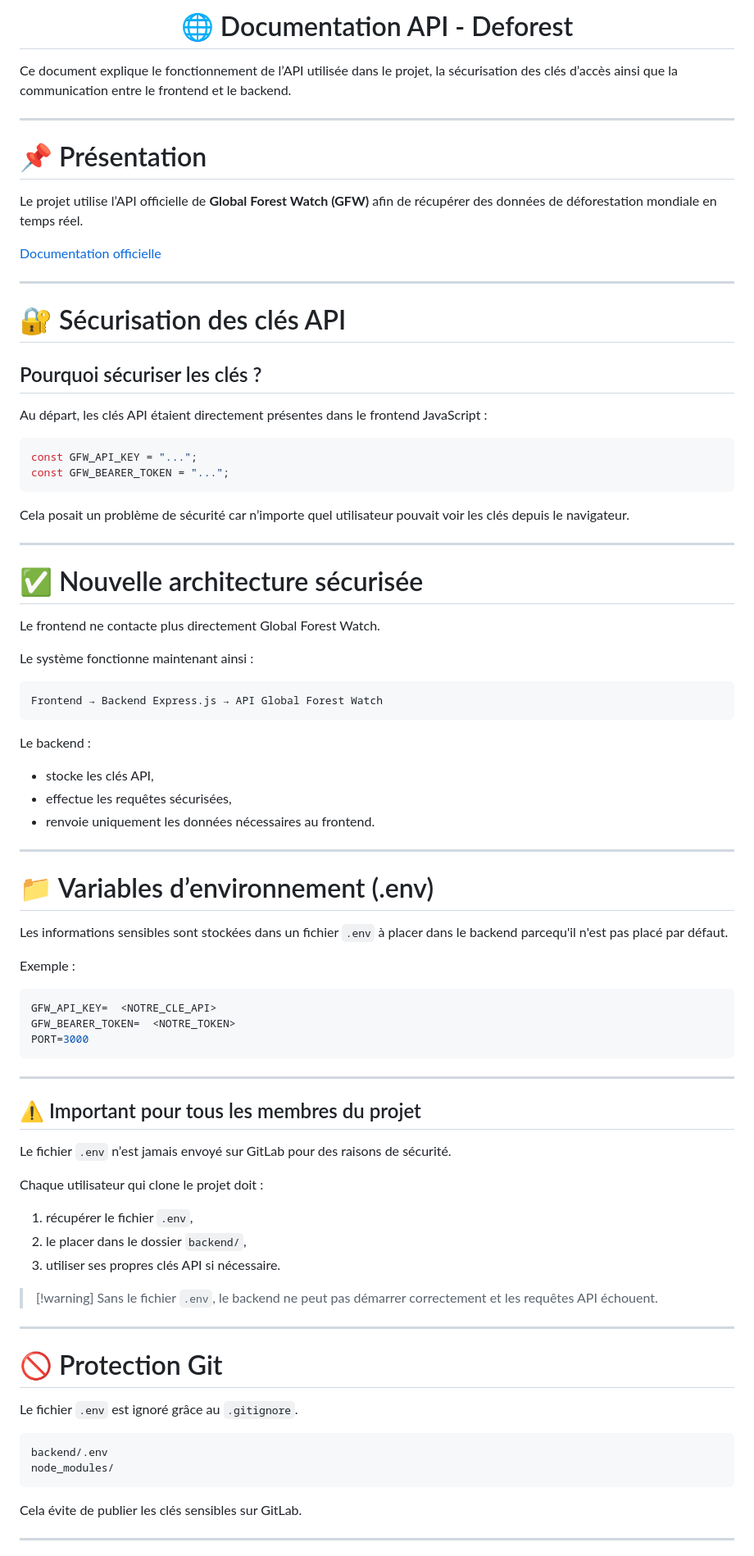
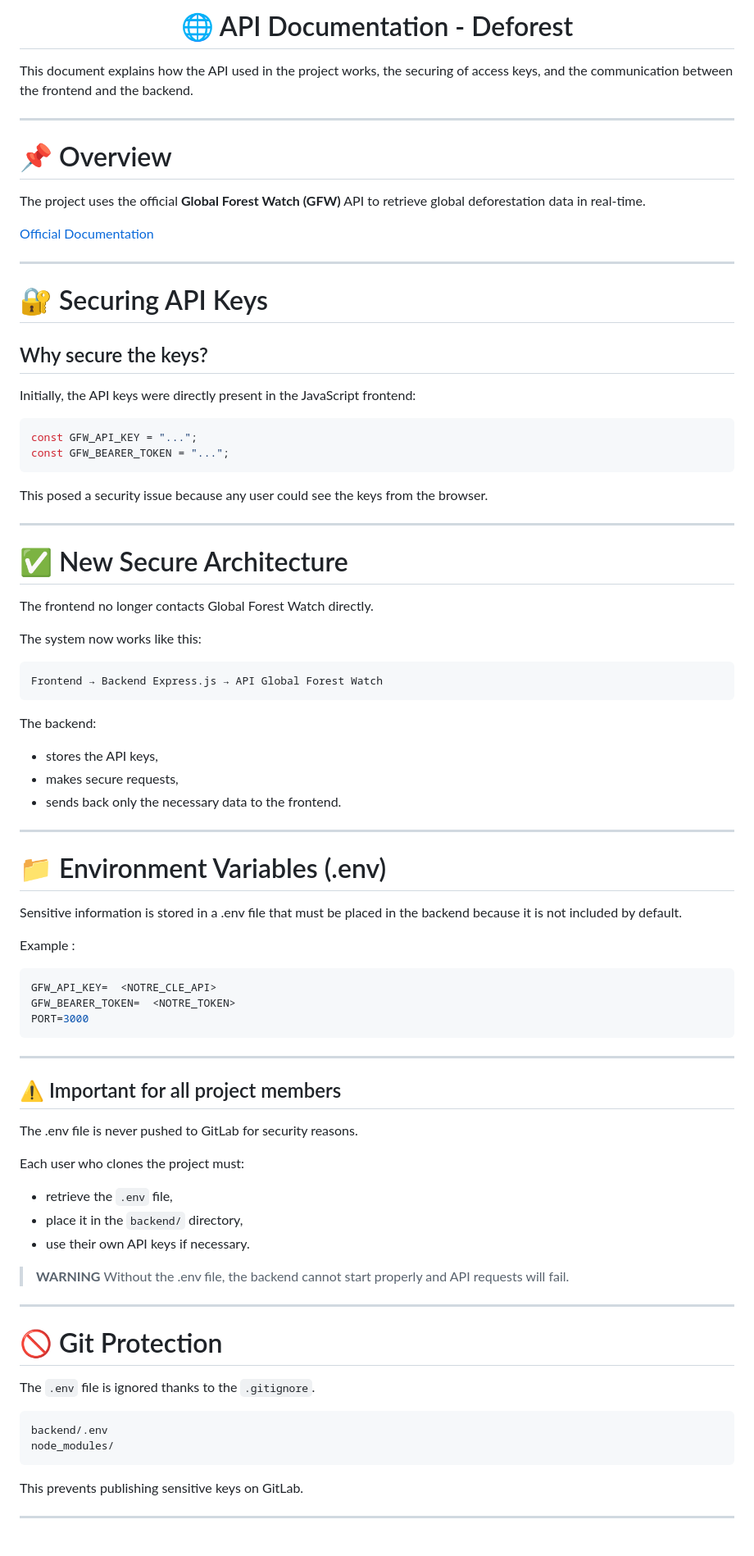
Before and after one commit to MathysFernandez/Deforest, a Markdown page: documentation/doc_api.md, the part around one of its changes. Shown at 82% size. GitHub-like rendering.

Commit message:
fix: translate doc_api  from french to english (1/2)
Updated the API documentation to improve clarity and consistency in both French and English sections.

````diff
--- a/documentation/doc_api.md
+++ b/documentation/doc_api.md
@@ -1,57 +1,56 @@
 <div align="center">
-    <h1>🌐 Documentation API - Deforest</h1>
+    <h1>🌐 API Documentation - Deforest</h1>
 </div>
 
-Ce document explique le fonctionnement de l’API utilisée dans le projet, la sécurisation des clés d’accès ainsi que la communication entre le frontend et le backend.
+This document explains how the API used in the project works, the securing of access keys, and the communication between the frontend and the backend.
 
 ---
 
-# 📌 Présentation
+# 📌 Overview
 
-Le projet utilise l’API officielle de **Global Forest Watch (GFW)** afin de récupérer des données de déforestation mondiale en temps réel.
+The project uses the official **Global Forest Watch (GFW)** API to retrieve global deforestation data in real-time.
 
-
-[Documentation officielle](https://data-api.globalforestwatch.org/)
+[Official Documentation](https://data-api.globalforestwatch.org/)
 
 ---
 
-# 🔐 Sécurisation des clés API
+# 🔐 Securing API Keys
 
-## Pourquoi sécuriser les clés ?
+## Why secure the keys?
 
-Au départ, les clés API étaient directement présentes dans le frontend JavaScript :
+Initially, the API keys were directly present in the JavaScript frontend:
 
 ```js
 const GFW_API_KEY = "...";
 const GFW_BEARER_TOKEN = "...";
 ```
 
-Cela posait un problème de sécurité car n’importe quel utilisateur pouvait voir les clés depuis le navigateur.
+This posed a security issue because any user could see the keys from the browser.
 
 ---
 
-# ✅ Nouvelle architecture sécurisée
+# ✅ New Secure Architecture
 
-Le frontend ne contacte plus directement Global Forest Watch.
+The frontend no longer contacts Global Forest Watch directly.
 
-Le système fonctionne maintenant ainsi :
+The system now works like this:
 
 ```txt
 Frontend → Backend Express.js → API Global Forest Watch
 ```
 
-Le backend :
-- stocke les clés API,
-- effectue les requêtes sécurisées,
-- renvoie uniquement les données nécessaires au frontend.
+The backend:
+- stores the API keys,
+- makes secure requests,
+- sends back only the necessary data to the frontend.
 
 ---
 
-# 📁 Variables d’environnement (.env)
+# 📁 Environment Variables (.env)
 
-Les informations sensibles sont stockées dans un fichier `.env` à placer dans le backend parcequ'il n'est pas placé par défaut.
+Sensitive information is stored in a .env file that must be placed in the backend because it is not included by default.
 
-Exemple :
+Example :
 
 ```env
 GFW_API_KEY=  <NOTRE_CLE_API>
@@ -61,29 +60,29 @@ PORT=3000
 
 ---
 
-## ⚠️ Important pour tous les membres du projet
+## ⚠️ Important for all project members
 
-Le fichier `.env` n’est jamais envoyé sur GitLab pour des raisons de sécurité.
+The .env file is never pushed to GitLab for security reasons.
 
-Chaque utilisateur qui clone le projet doit :
-1. récupérer le fichier `.env`,
-2. le placer dans le dossier `backend/`,
-3. utiliser ses propres clés API si nécessaire.
+Each user who clones the project must:
+- retrieve the `.env` file,
+- place it in the `backend/` directory,
+- use their own API keys if necessary.
 
-> [!warning] Sans le fichier `.env`, le backend ne peut pas démarrer correctement et les requêtes API échouent.
+> **WARNING** Without the .env file, the backend cannot start properly and API requests will fail.
 
 ---
 
-# 🚫 Protection Git
+# 🚫 Git Protection
 
-Le fichier `.env` est ignoré grâce au `.gitignore`.
+The `.env` file is ignored thanks to the `.gitignore`.
 
 ```gitignore
 backend/.env
 node_modules/
 ```
 
-Cela évite de publier les clés sensibles sur GitLab.
+This prevents publishing sensitive keys on GitLab.
 
 ---
 
````
Also changed, not shown: other parts of documentation/doc_api.md (+20 -22 lines).
